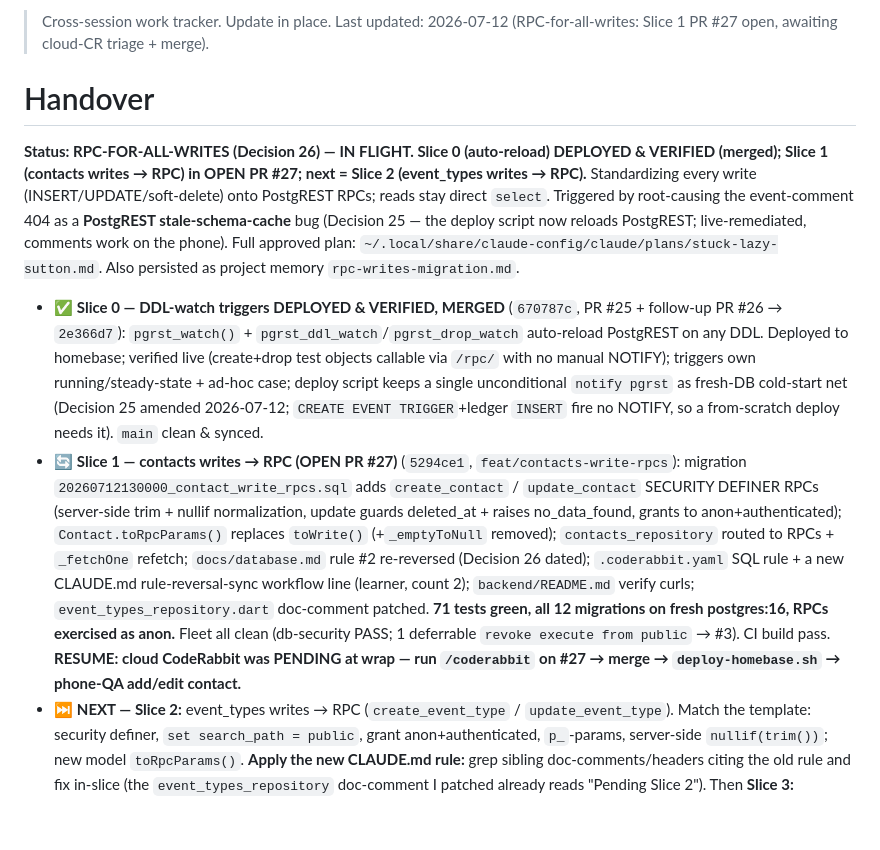
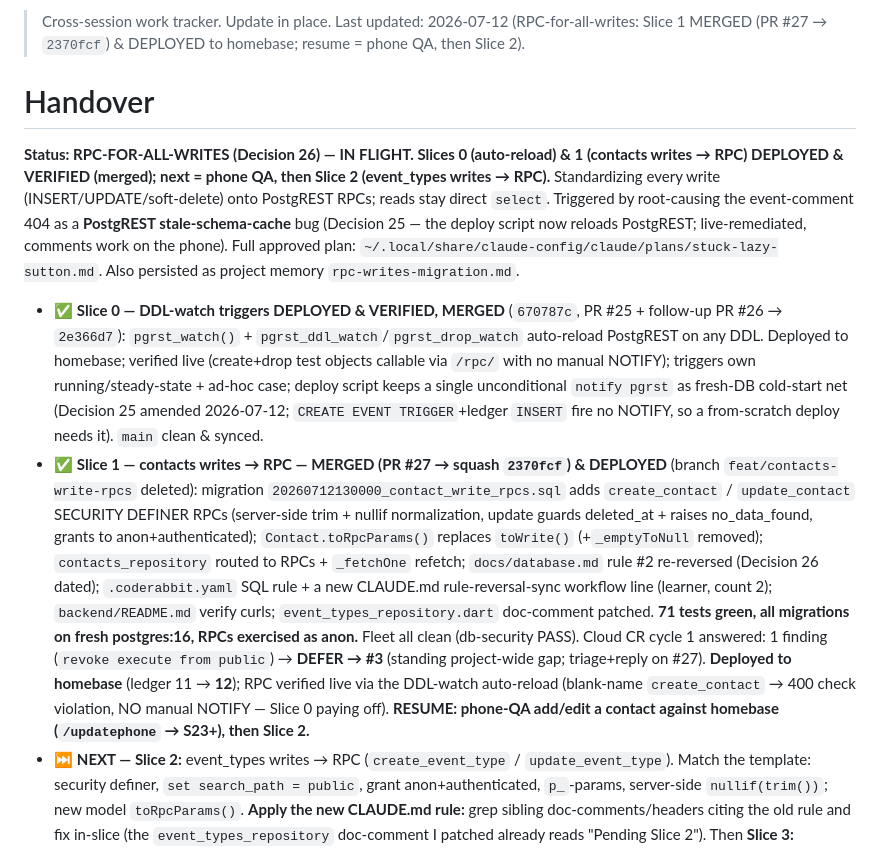
Before and after one commit to okpilot/first-android-app, a Markdown page: HANDOVER.md, the part around the change. GitHub-like rendering; blank space fills up the shorter version.

Commit message:
docs: post-deploy sync — Slice 1 (contact write RPCs) merged & live on homebase
Co-Authored-By: Claude Opus 4.8 (1M context) <noreply@anthropic.com>

```diff
--- a/HANDOVER.md
+++ b/HANDOVER.md
@@ -1,11 +1,11 @@
-> Cross-session work tracker. Update in place. Last updated: 2026-07-12 (RPC-for-all-writes: Slice 1 PR #27 open, awaiting cloud-CR triage + merge).
+> Cross-session work tracker. Update in place. Last updated: 2026-07-12 (RPC-for-all-writes: Slice 1 MERGED (PR #27 → `2370fcf`) & DEPLOYED to homebase; resume = phone QA, then Slice 2).
 
 # Handover
 
-**Status: RPC-FOR-ALL-WRITES (Decision 26) — IN FLIGHT. Slice 0 (auto-reload) DEPLOYED & VERIFIED (merged); Slice 1 (contacts writes → RPC) in OPEN PR #27; next = Slice 2 (event_types writes → RPC).**
+**Status: RPC-FOR-ALL-WRITES (Decision 26) — IN FLIGHT. Slices 0 (auto-reload) & 1 (contacts writes → RPC) DEPLOYED & VERIFIED (merged); next = phone QA, then Slice 2 (event_types writes → RPC).**
 Standardizing every write (INSERT/UPDATE/soft-delete) onto PostgREST RPCs; reads stay direct `select`. Triggered by root-causing the event-comment 404 as a **PostgREST stale-schema-cache** bug (Decision 25 — the deploy script now reloads PostgREST; live-remediated, comments work on the phone). Full approved plan: `~/.local/share/claude-config/claude/plans/stuck-lazy-sutton.md`. Also persisted as project memory `rpc-writes-migration.md`.
 - ✅ **Slice 0 — DDL-watch triggers DEPLOYED & VERIFIED, MERGED** (`670787c`, PR #25 + follow-up PR #26 → `2e366d7`): `pgrst_watch()` + `pgrst_ddl_watch`/`pgrst_drop_watch` auto-reload PostgREST on any DDL. Deployed to homebase; verified live (create+drop test objects callable via `/rpc/` with no manual NOTIFY); triggers own running/steady-state + ad-hoc case; deploy script keeps a single unconditional `notify pgrst` as fresh-DB cold-start net (Decision 25 amended 2026-07-12; `CREATE EVENT TRIGGER`+ledger `INSERT` fire no NOTIFY, so a from-scratch deploy needs it). `main` clean & synced.
-- 🔄 **Slice 1 — contacts writes → RPC (OPEN PR #27)** (`5294ce1`, `feat/contacts-write-rpcs`): migration `20260712130000_contact_write_rpcs.sql` adds `create_contact` / `update_contact` SECURITY DEFINER RPCs (server-side trim + nullif normalization, update guards deleted_at + raises no_data_found, grants to anon+authenticated); `Contact.toRpcParams()` replaces `toWrite()` (+`_emptyToNull` removed); `contacts_repository` routed to RPCs + `_fetchOne` refetch; `docs/database.md` rule #2 re-reversed (Decision 26 dated); `.coderabbit.yaml` SQL rule + a new CLAUDE.md rule-reversal-sync workflow line (learner, count 2); `backend/README.md` verify curls; `event_types_repository.dart` doc-comment patched. **71 tests green, all 12 migrations on fresh postgres:16, RPCs exercised as anon.** Fleet all clean (db-security PASS; 1 deferrable `revoke execute from public` → #3). CI build pass. **RESUME: cloud CodeRabbit was PENDING at wrap — run `/coderabbit` on #27 → merge → `deploy-homebase.sh` → phone-QA add/edit contact.**
+- ✅ **Slice 1 — contacts writes → RPC — MERGED (PR #27 → squash `2370fcf`) & DEPLOYED** (branch `feat/contacts-write-rpcs` deleted): migration `20260712130000_contact_write_rpcs.sql` adds `create_contact` / `update_contact` SECURITY DEFINER RPCs (server-side trim + nullif normalization, update guards deleted_at + raises no_data_found, grants to anon+authenticated); `Contact.toRpcParams()` replaces `toWrite()` (+`_emptyToNull` removed); `contacts_repository` routed to RPCs + `_fetchOne` refetch; `docs/database.md` rule #2 re-reversed (Decision 26 dated); `.coderabbit.yaml` SQL rule + a new CLAUDE.md rule-reversal-sync workflow line (learner, count 2); `backend/README.md` verify curls; `event_types_repository.dart` doc-comment patched. **71 tests green, all migrations on fresh postgres:16, RPCs exercised as anon.** Fleet all clean (db-security PASS). Cloud CR cycle 1 answered: 1 finding (`revoke execute from public`) → **DEFER → #3** (standing project-wide gap; triage+reply on #27). **Deployed to homebase** (ledger 11 → **12**); RPC verified live via the DDL-watch auto-reload (blank-name `create_contact` → 400 check violation, NO manual NOTIFY — Slice 0 paying off). **RESUME: phone-QA add/edit a contact against homebase (`/updatephone` → S23+), then Slice 2.**
 - ⏭️ **NEXT — Slice 2:** event_types writes → RPC (`create_event_type` / `update_event_type`). Match the template: security definer, `set search_path = public`, grant anon+authenticated, `p_`-params, server-side `nullif(trim())`; new model `toRpcParams()`. **Apply the new CLAUDE.md rule:** grep sibling doc-comments/headers citing the old rule and fix in-slice (the `event_types_repository` doc-comment I patched already reads "Pending Slice 2"). Then **Slice 3:** event_comments writes → RPC (rewrites rule #4 exception + comments-repo doc-comments). `auth.uid()` deferred to #3.
 - Also open: **issue #23** (error handling — `catch (_)` discards exceptions; log them). **issue #21** (in-app empty-state hints) still queued for after this.
 
```
Also changed, not shown: docs/plan.md (+3 -3 lines).
